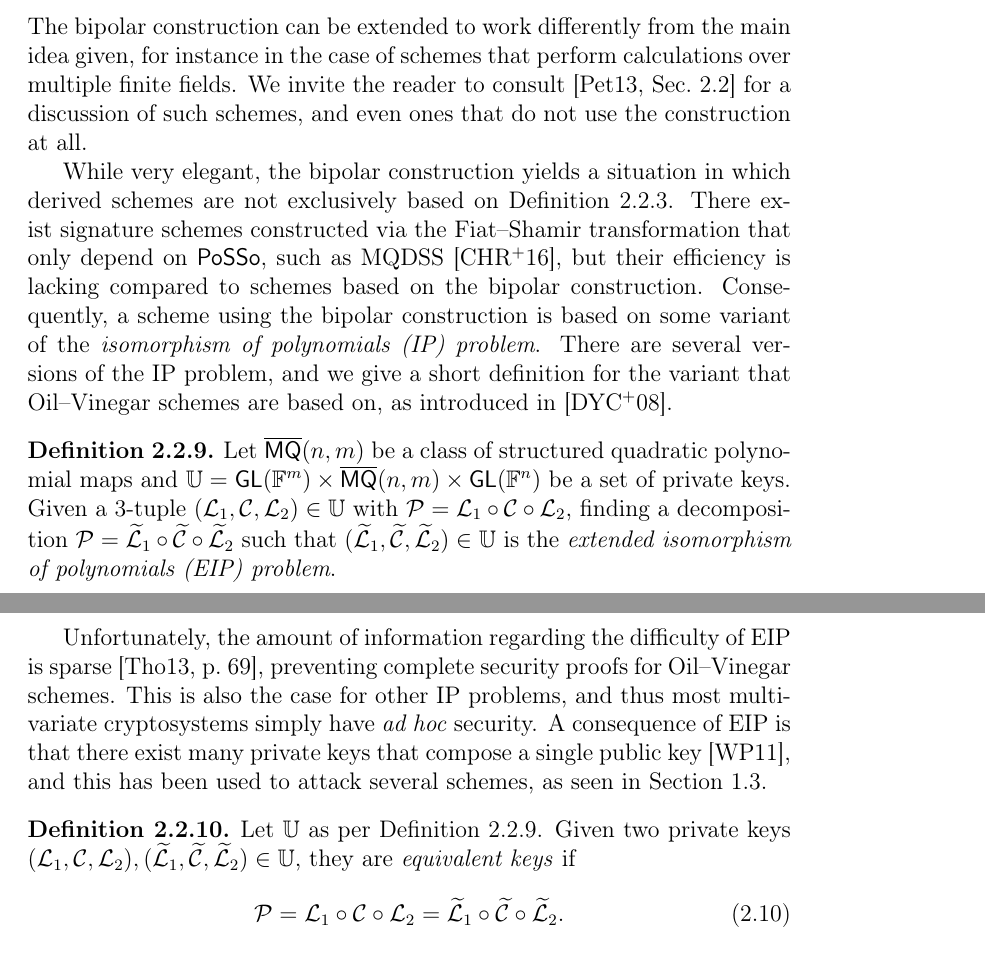
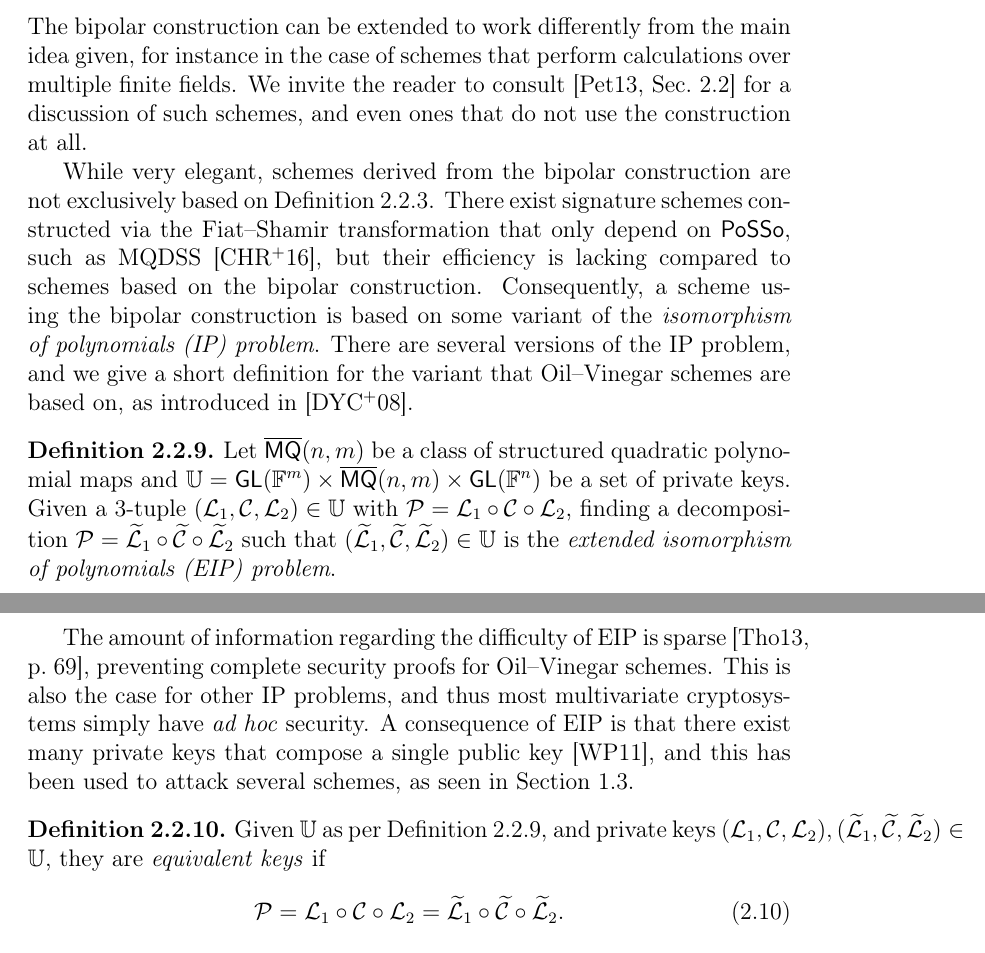
Before and after one commit to zambonin/msc, a LaTeX thesis (main.tex): two parts of pages 25 and 26 of 80, joined at a grey line, cut so that both start at the same text. Compiled offline with pdfLaTeX.

Commit message:
overleaf_to_git: update main.tex from r17058 to r17072

```diff
--- a/main.tex
+++ b/main.tex
@@ -501,16 +501,16 @@ The private and public keys are respectively a $3$-tuple and its aforementioned
 \end{align}
 The bipolar construction can be extended to work differently from the main idea given, for instance in the case of schemes that perform calculations over multiple finite fields. We invite the reader to consult~\cite[Sec.~2.2]{Petzoldt:201307} for a discussion of such schemes, and even ones that do not use the construction at all.
 
-While very elegant, the bipolar construction yields a situation in which derived schemes are not exclusively based on Definition~\ref{def:posso}. There exist signature schemes constructed via the Fiat--Shamir transformation that only depend on \textsf{PoSSo}, such as MQDSS~\cite{Chen:201612}, but their efficiency is lacking compared to schemes based on the bipolar construction. Consequently, a scheme using the bipolar construction is based on some variant of the \emph{isomorphism of polynomials (IP) problem}. There are several versions of the IP problem, and we give a short definition for the variant that Oil--Vinegar schemes are based on, as introduced in~\cite{Ding:200806}.
+While very elegant, schemes derived from the bipolar construction are not exclusively based on Definition~\ref{def:posso}. There exist signature schemes constructed via the Fiat--Shamir transformation that only depend on \textsf{PoSSo}, such as MQDSS~\cite{Chen:201612}, but their efficiency is lacking compared to schemes based on the bipolar construction. Consequently, a scheme using the bipolar construction is based on some variant of the \emph{isomorphism of polynomials (IP) problem}. There are several versions of the IP problem, and we give a short definition for the variant that Oil--Vinegar schemes are based on, as introduced in~\cite{Ding:200806}.
 
 \begin{definition}\label{def:eip}
   Let $\overline{\mathsf{MQ}}(n, m)$ be a class of structured quadratic polynomial maps and $\mathbb{U} = \mathsf{GL}(\mathbb{F}^{m}) \times \overline{\mathsf{MQ}}(n, m) \times \mathsf{GL}(\mathbb{F}^{n})$ be a set of private keys. Given a $3$-tuple $(\mathcal{L}_{1}, \mathcal{C}, \mathcal{L}_{2}) \in \mathbb{U}$ with $\mathcal{P} = \mathcal{L}_{1} \circ \mathcal{C} \circ \mathcal{L}_{2}$, finding a decomposition $\mathcal{P} = \widetilde{\mathcal{L}}_{1} \circ \widetilde{\mathcal{C}} \circ \widetilde{\mathcal{L}}_{2}$ such that $(\widetilde{\mathcal{L}}_{1}, \widetilde{\mathcal{C}}, \widetilde{\mathcal{L}}_{2}) \in \mathbb{U}$ is the \emph{extended isomorphism of polynomials (EIP) problem}.
 \end{definition}
 
-Unfortunately, the amount of information regarding the difficulty of EIP is sparse~\cite[p.~69]{Thomae:201306}, preventing complete security proofs for Oil--Vinegar schemes. This is also the case for other IP problems, and thus most multivariate cryptosystems simply have \emph{ad hoc} security. A consequence of EIP is that there exist many private keys that compose a single public key~\cite{Wolf:201104}, and this has been used to attack several schemes, as seen in Section~\ref{sec:related}.
-
-\begin{definition}
-  Let $\mathbb{U}$ as per Definition~\ref{def:eip}. Given two private keys $(\mathcal{L}_{1}, \mathcal{C}, \mathcal{L}_{2}), (\widetilde{\mathcal{L}}_{1}, \widetilde{\mathcal{C}}, \widetilde{\mathcal{L}}_{2}) \in \mathbb{U}$, they are \emph{equivalent keys} if
+The amount of information regarding the difficulty of EIP is sparse~\cite[p.~69]{Thomae:201306}, preventing complete security proofs for Oil--Vinegar schemes. This is also the case for other IP problems, and thus most multivariate cryptosystems simply have \emph{ad hoc} security. A consequence of EIP is that there exist many private keys that compose a single public key~\cite{Wolf:201104}, and this has been used to attack several schemes, as seen in Section~\ref{sec:related}.
+
+\begin{definition}
+  Given $\mathbb{U}$ as per Definition~\ref{def:eip}, and private keys $(\mathcal{L}_{1}, \mathcal{C}, \mathcal{L}_{2}), (\widetilde{\mathcal{L}}_{1}, \widetilde{\mathcal{C}}, \widetilde{\mathcal{L}}_{2}) \in \mathbb{U}$, they are \emph{equivalent keys} if
   \begin{align}
     \mathcal{P} = \mathcal{L}_{1} \circ \mathcal{C} \circ \mathcal{L}_{2}
       = \widetilde{\mathcal{L}}_{1} \circ \widetilde{\mathcal{C}} \circ \widetilde{\mathcal{L}}_{2}.
```
Also changed, not shown: main.tex (10 more changed lines).
